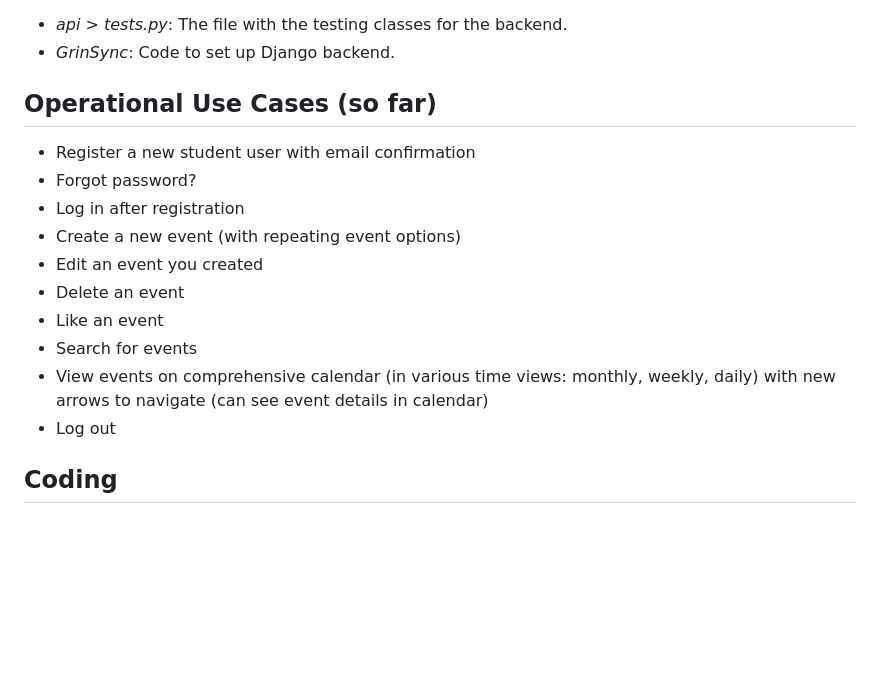
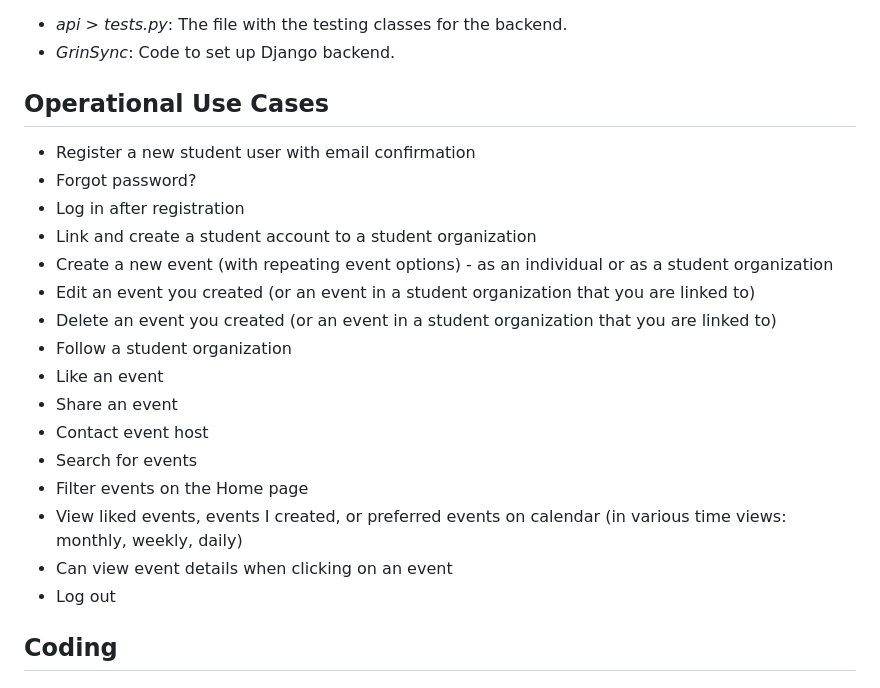
Before and after one commit to GrinSync/GrinSyncBackend, a Markdown page: README.md, the part around the change. GitHub-like rendering; blank space fills up the shorter version.

```diff
--- a/README.md
+++ b/README.md
@@ -8,16 +8,22 @@ Otherwise, the info below will help you get started
 - *api > tests.py*: The file with the testing classes for the backend.
 - *GrinSync*: Code to set up Django backend.
 
-## Operational Use Cases (so far) ##
+## Operational Use Cases ##
 - Register a new student user with email confirmation
 - Forgot password?
 - Log in after registration
-- Create a new event (with repeating event options)
-- Edit an event you created
-- Delete an event
+- Link and create a student account to a student organization
+- Create a new event (with repeating event options) - as an individual or as a student organization
+- Edit an event you created (or an event in a student organization that you are linked to)
+- Delete an event you created (or an event in a student organization that you are linked to)
+- Follow a student organization
 - Like an event
+- Share an event
+- Contact event host
 - Search for events
-- View events on comprehensive calendar (in various time views: monthly, weekly, daily) with new arrows to navigate (can see event details in calendar)
+- Filter events on the Home page
+- View liked events, events I created, or preferred events on calendar (in various time views: monthly, weekly, daily)
+- Can view event details when clicking on an event
 - Log out
 
 ## Coding
```
